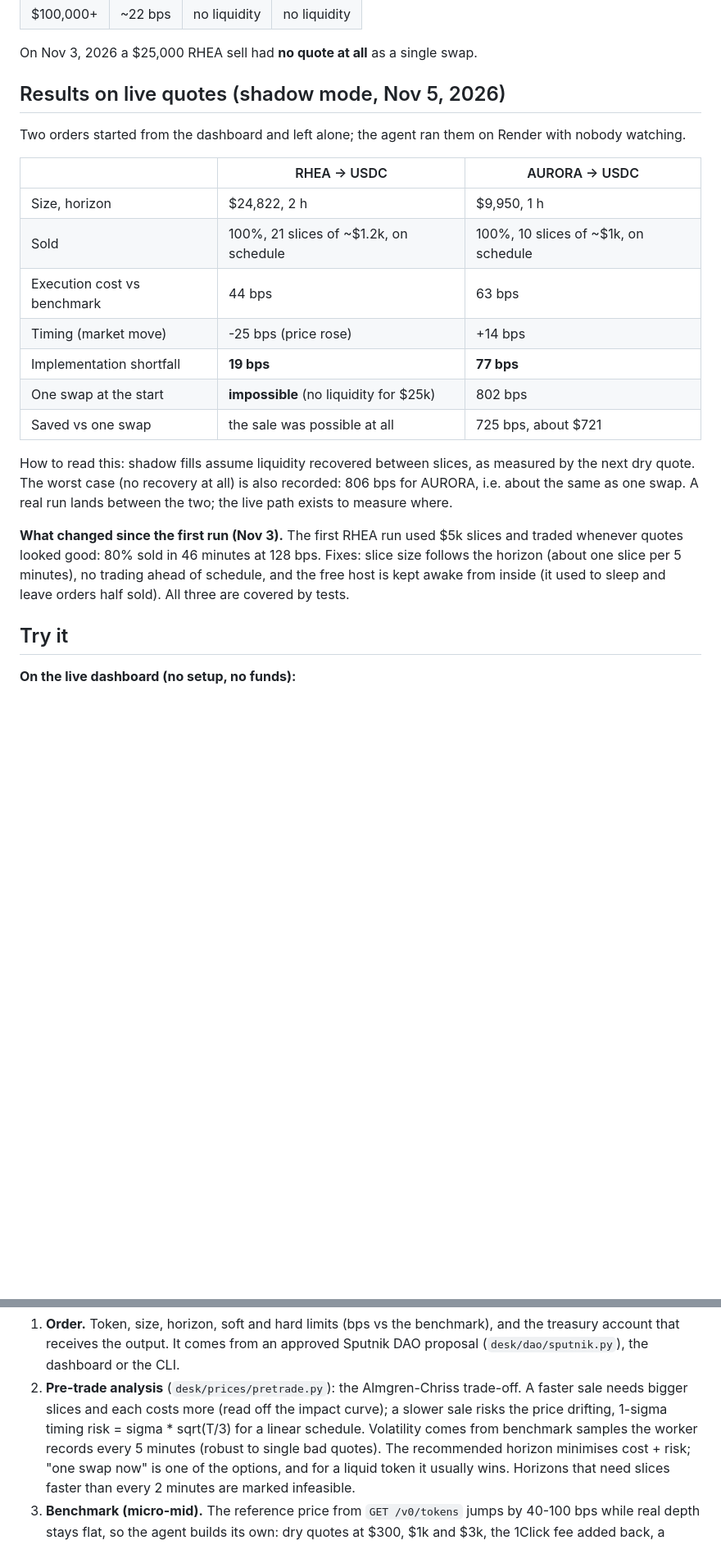
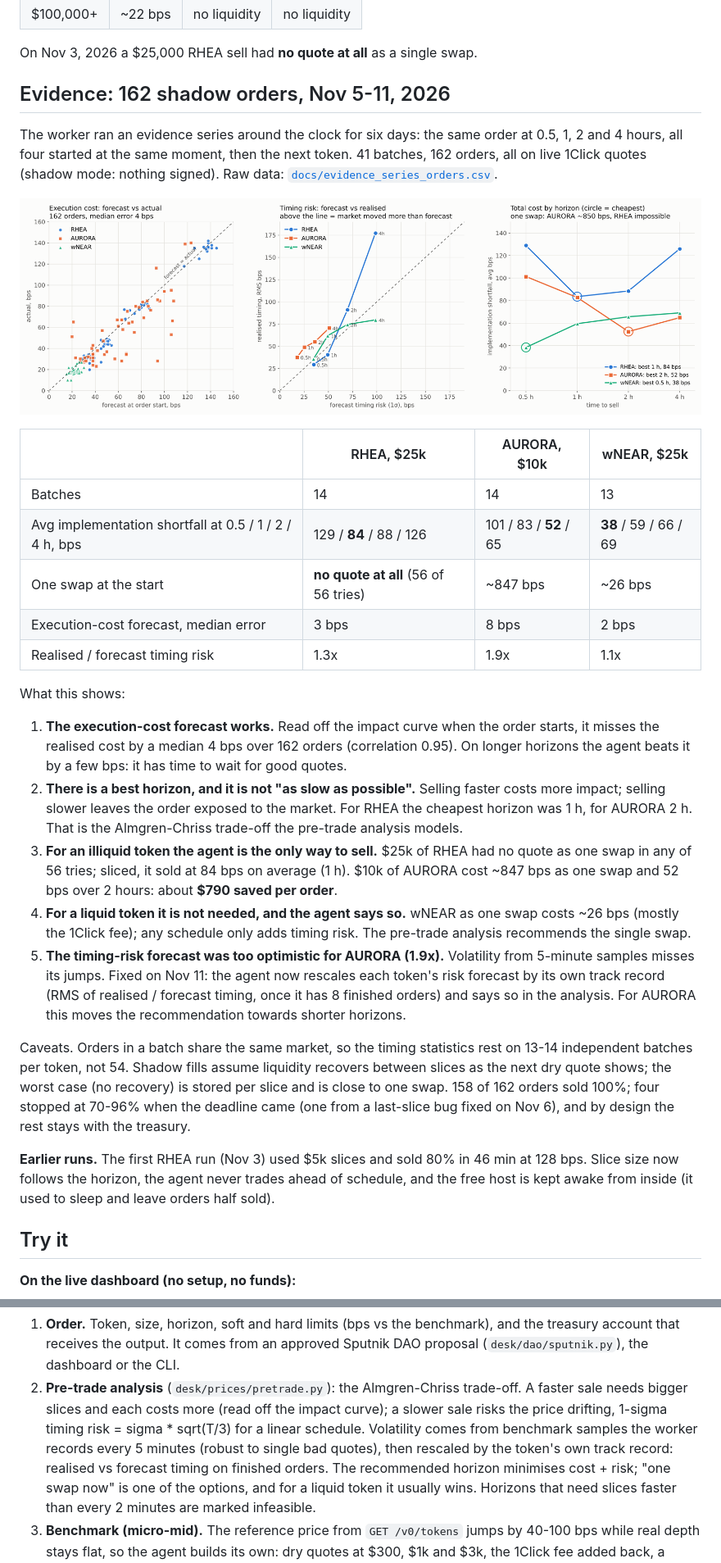
Before and after one commit to alexhereforcook/intents-execution-desk, a Markdown page: README.md, 2 parts joined by grey strips. Shown at 82% size. GitHub-like rendering; pictures changed too: docs/evidence_series.png (added); blank space fills up the shorter version.

```diff
--- a/README.md
+++ b/README.md
@@ -26,30 +26,51 @@ loss vs. the reference price including the 1Click fee (Oct 23-24, 2026):
 
 On Nov 3, 2026 a $25,000 RHEA sell had **no quote at all** as a single swap.
 
-## Results on live quotes (shadow mode, Nov 5, 2026)
+## Evidence: 162 shadow orders, Nov 5-11, 2026
 
-Two orders started from the dashboard and left alone; the agent ran them on Render with nobody
-watching.
+The worker ran an evidence series around the clock for six days: the same order at 0.5, 1, 2
+and 4 hours, all four started at the same moment, then the next token. 41 batches, 162 orders,
+all on live 1Click quotes (shadow mode: nothing signed). Raw data:
+[`docs/evidence_series_orders.csv`](docs/evidence_series_orders.csv).
 
-| | RHEA -> USDC | AURORA -> USDC |
-| --- | --- | --- |
-| Size, horizon | $24,822, 2 h | $9,950, 1 h |
-| Sold | 100%, 21 slices of ~$1.2k, on schedule | 100%, 10 slices of ~$1k, on schedule |
-| Execution cost vs benchmark | 44 bps | 63 bps |
-| Timing (market move) | -25 bps (price rose) | +14 bps |
-| Implementation shortfall | **19 bps** | **77 bps** |
-| One swap at the start | **impossible** (no liquidity for $25k) | 802 bps |
-| Saved vs one swap | the sale was possible at all | 725 bps, about $721 |
+![Execution forecast vs actual, timing risk calibration, total cost by horizon](docs/evidence_series.png)
 
-How to read this: shadow fills assume liquidity recovered between slices, as measured by the
-next dry quote. The worst case (no recovery at all) is also recorded: 806 bps for AURORA, i.e.
-about the same as one swap. A real run lands between the two; the live path exists to measure
-where.
+| | RHEA, $25k | AURORA, $10k | wNEAR, $25k |
+| --- | --- | --- | --- |
+| Batches | 14 | 14 | 13 |
+| Avg implementation shortfall at 0.5 / 1 / 2 / 4 h, bps | 129 / **84** / 88 / 126 | 101 / 83 / **52** / 65 | **38** / 59 / 66 / 69 |
+| One swap at the start | **no quote at all** (56 of 56 tries) | ~847 bps | ~26 bps |
+| Execution-cost forecast, median error | 3 bps | 8 bps | 2 bps |
+| Realised / forecast timing risk | 1.3x | 1.9x | 1.1x |
 
-**What changed since the first run (Nov 3).** The first RHEA run used $5k slices and traded
-whenever quotes looked good: 80% sold in 46 minutes at 128 bps. Fixes: slice size follows the
-horizon (about one slice per 5 minutes), no trading ahead of schedule, and the free host is kept
-awake from inside (it used to sleep and leave orders half sold). All three are covered by tests.
+What this shows:
+
+1. **The execution-cost forecast works.** Read off the impact curve when the order starts, it
+   misses the realised cost by a median 4 bps over 162 orders (correlation 0.95). On longer
+   horizons the agent beats it by a few bps: it has time to wait for good quotes.
+2. **There is a best horizon, and it is not "as slow as possible".** Selling faster costs more
+   impact; selling slower leaves the order exposed to the market. For RHEA the cheapest horizon
+   was 1 h, for AURORA 2 h. That is the Almgren-Chriss trade-off the pre-trade analysis models.
+3. **For an illiquid token the agent is the only way to sell.** $25k of RHEA had no quote as one
+   swap in any of 56 tries; sliced, it sold at 84 bps on average (1 h). $10k of AURORA cost ~847
+   bps as one swap and 52 bps over 2 hours: about **$790 saved per order**.
+4. **For a liquid token it is not needed, and the agent says so.** wNEAR as one swap costs ~26 bps
+   (mostly the 1Click fee); any schedule only adds timing risk. The pre-trade analysis recommends
+   the single swap.
+5. **The timing-risk forecast was too optimistic for AURORA (1.9x).** Volatility from 5-minute
+   samples misses its jumps. Fixed on Nov 11: the agent now rescales each token's risk forecast
+   by its own track record (RMS of realised / forecast timing, once it has 8 finished orders)
+   and says so in the analysis. For AURORA this moves the recommendation towards shorter horizons.
+
+Caveats. Orders in a batch share the same market, so the timing statistics rest on 13-14
+independent batches per token, not 54. Shadow fills assume liquidity recovers between slices as
+the next dry quote shows; the worst case (no recovery) is stored per slice and is close to one
+swap. 158 of 162 orders sold 100%; four stopped at 70-96% when the deadline came (one from a
+last-slice bug fixed on Nov 6), and by design the rest stays with the treasury.
+
+**Earlier runs.** The first RHEA run (Nov 3) used $5k slices and sold 80% in 46 min at 128 bps.
+Slice size now follows the horizon, the agent never trades ahead of schedule, and the free host
+is kept awake from inside (it used to sleep and leave orders half sold).
 
 ## Try it
 
@@ -114,7 +135,8 @@ Sputnik DAO --approved mandate--> agent (Render, 24/7)
 2. **Pre-trade analysis** (`desk/prices/pretrade.py`): the Almgren-Chriss trade-off. A faster
    sale needs bigger slices and each costs more (read off the impact curve); a slower sale risks
    the price drifting, 1-sigma timing risk = sigma * sqrt(T/3) for a linear schedule. Volatility
-   comes from benchmark samples the worker records every 5 minutes (robust to single bad quotes).
+   comes from benchmark samples the worker records every 5 minutes (robust to single bad quotes),
+   then rescaled by the token's own track record: realised vs forecast timing on finished orders.
    The recommended horizon minimises cost + risk; "one swap now" is one of the options, and for a
    liquid token it usually wins. Horizons that need slices faster than every 2 minutes are marked
    infeasible.
```
Also changed, not shown: other parts of README.md (+3 -2 lines), 5 other files.
